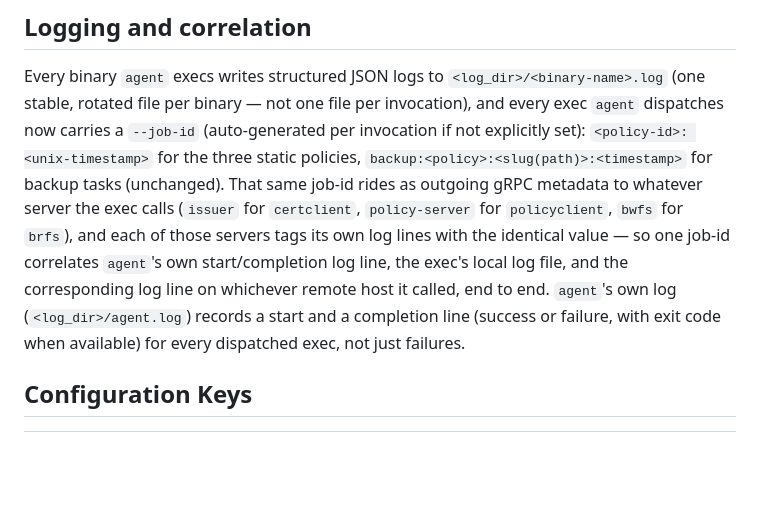
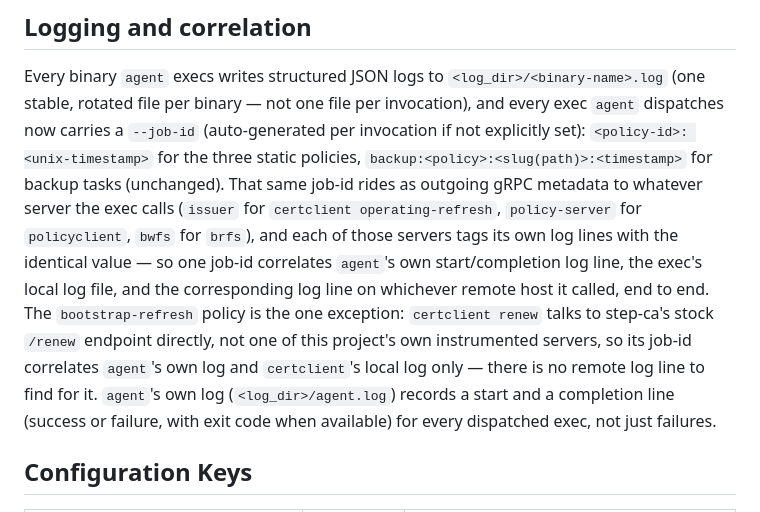
Before and after one commit to alex-sviridov/miniprotector, a Markdown page: docs/components/agent.md, the part around the change. Drawn GitHub-style; blank space fills up the shorter version.

Commit message:
docs(agent): clarify certclient renew has no remote job-id correlation
Final whole-branch review of Phase 1 caught that the logging/
correlation doc overstated cross-host propagation: only
operating-refresh dials issuer, renew talks to step-ca's stock /renew
directly (not one of our instrumented servers), so its job-id
correlates locally only.

```diff
--- a/docs/components/agent.md
+++ b/docs/components/agent.md
@@ -102,10 +102,14 @@ stable, rotated file per binary — not one file per invocation), and every exec
 now carries a `--job-id` (auto-generated per invocation if not explicitly set): `<policy-id>:
 <unix-timestamp>` for the three static policies, `backup:<policy>:<slug(path)>:<timestamp>` for
 backup tasks (unchanged). That same job-id rides as outgoing gRPC metadata to whatever server the
-exec calls (`issuer` for `certclient`, `policy-server` for `policyclient`, `bwfs` for `brfs`), and
-each of those servers tags its own log lines with the identical value — so one job-id correlates
-`agent`'s own start/completion log line, the exec's local log file, and the corresponding log line
-on whichever remote host it called, end to end. `agent`'s own log
+exec calls (`issuer` for `certclient operating-refresh`, `policy-server` for `policyclient`, `bwfs`
+for `brfs`), and each of those servers tags its own log lines with the identical value — so one
+job-id correlates `agent`'s own start/completion log line, the exec's local log file, and the
+corresponding log line on whichever remote host it called, end to end. The `bootstrap-refresh`
+policy is the one exception: `certclient renew` talks to step-ca's stock `/renew` endpoint
+directly, not one of this project's own instrumented servers, so its job-id correlates `agent`'s
+own log and `certclient`'s local log only — there is no remote log line to find for it. `agent`'s
+own log
 (`<log_dir>/agent.log`) records a start and a completion line (success or failure, with exit code
 when available) for every dispatched exec, not just failures.
 
```
